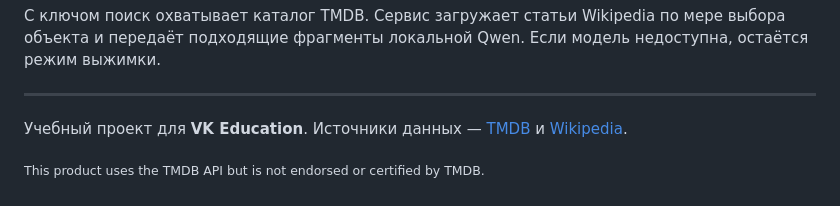
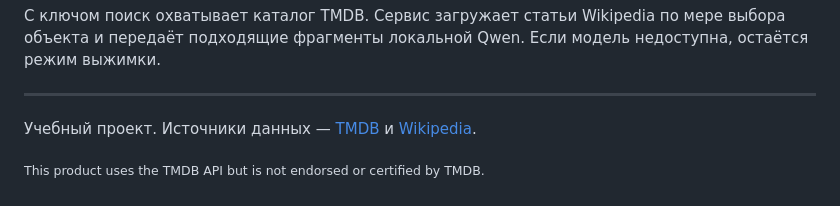
Before and after one commit to dud0k3/movie-rag, a Markdown page: README.md, the part around the change. GitHub-like rendering; folded sections open.

```diff
--- a/README.md
+++ b/README.md
@@ -99,6 +99,6 @@ python -m uvicorn movie_rag.app:app
 
 ---
 
-Учебный проект для **VK Education**. Источники данных — [TMDB](https://www.themoviedb.org/) и [Wikipedia](https://www.wikipedia.org/).
+Учебный проект. Источники данных — [TMDB](https://www.themoviedb.org/) и [Wikipedia](https://www.wikipedia.org/).
 
 <sub>This product uses the TMDB API but is not endorsed or certified by TMDB.</sub>
```
